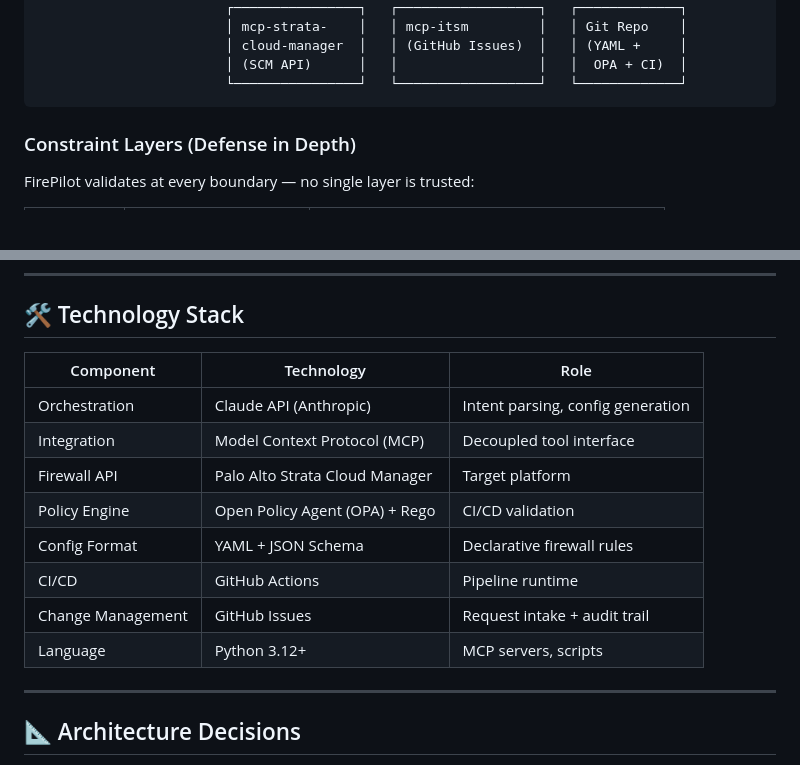
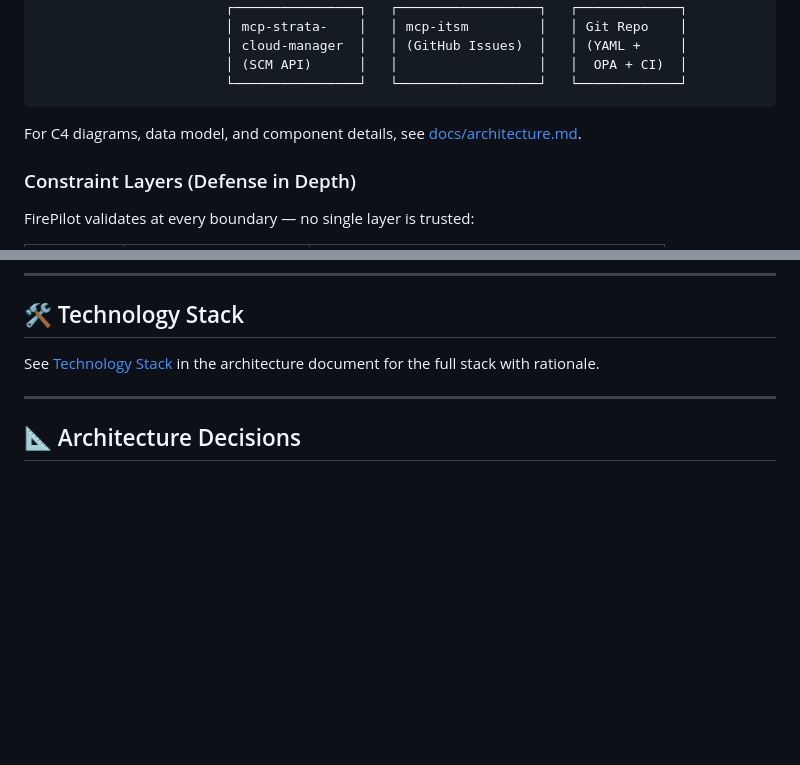
Before and after one commit to t11z/firepilot, a Markdown page: README.md, 2 parts joined by grey strips. GitHub-like rendering; blank space fills up the shorter version.

Commit message:
docs(readme): deduplicate tech stack table, link to architecture doc
Replace the Technology Stack table in README.md with a link to
docs/architecture.md#10--technology-stack, making the architecture
doc the single source of truth for technical details.

Also add a link to docs/architecture.md after the ASCII diagram in
the Architecture section for discoverability of C4 diagrams and
component details.

````diff
--- a/README.md
+++ b/README.md
@@ -33,6 +33,8 @@ FirePilot compresses this into minutes by making the firewall configuration **de
                         │ (SCM API)      │   │                  │   │  OPA + CI)  │
                         └────────────────┘   └──────────────────┘   └─────────────┘
 ```
+
+For C4 diagrams, data model, and component details, see [docs/architecture.md](docs/architecture.md).
 
 ### Constraint Layers (Defense in Depth)
 
@@ -111,16 +113,7 @@ The demo fixtures represent a small enterprise environment with a four-tier netw
 
 ## 🛠️ Technology Stack
 
-| Component | Technology | Role |
-|-----------|-----------|------|
-| Orchestration | Claude API (Anthropic) | Intent parsing, config generation |
-| Integration | Model Context Protocol (MCP) | Decoupled tool interface |
-| Firewall API | Palo Alto Strata Cloud Manager | Target platform |
-| Policy Engine | Open Policy Agent (OPA) + Rego | CI/CD validation |
-| Config Format | YAML + JSON Schema | Declarative firewall rules |
-| CI/CD | GitHub Actions | Pipeline runtime |
-| Change Management | GitHub Issues | Request intake + audit trail |
-| Language | Python 3.12+ | MCP servers, scripts |
+See [Technology Stack](docs/architecture.md#10--technology-stack) in the architecture document for the full stack with rationale.
 
 ---
 
````
